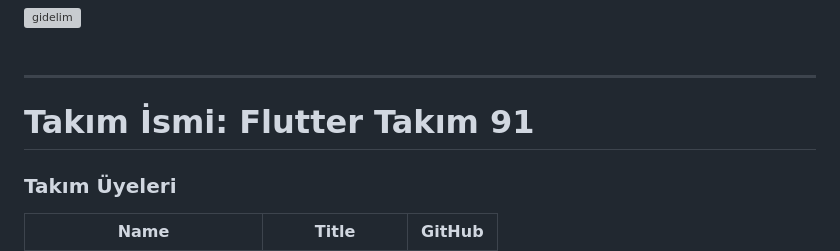
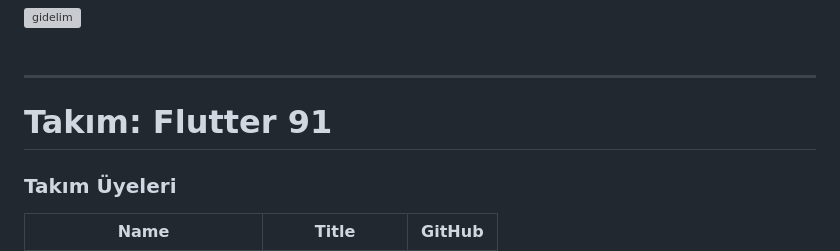
Before and after one commit to OzgurBoruzanci/Gidelim_App, a Markdown page: README.md, the part around the change. Rendered like a GitHub page; grey boxes are pictures that could not be loaded.

```diff
--- a/README.md
+++ b/README.md
@@ -8,7 +8,7 @@
 <hr>
 
 
-# Takım İsmi: Flutter Takım 91
+# Takım: Flutter 91
 
 ### Takım Üyeleri
 
```
